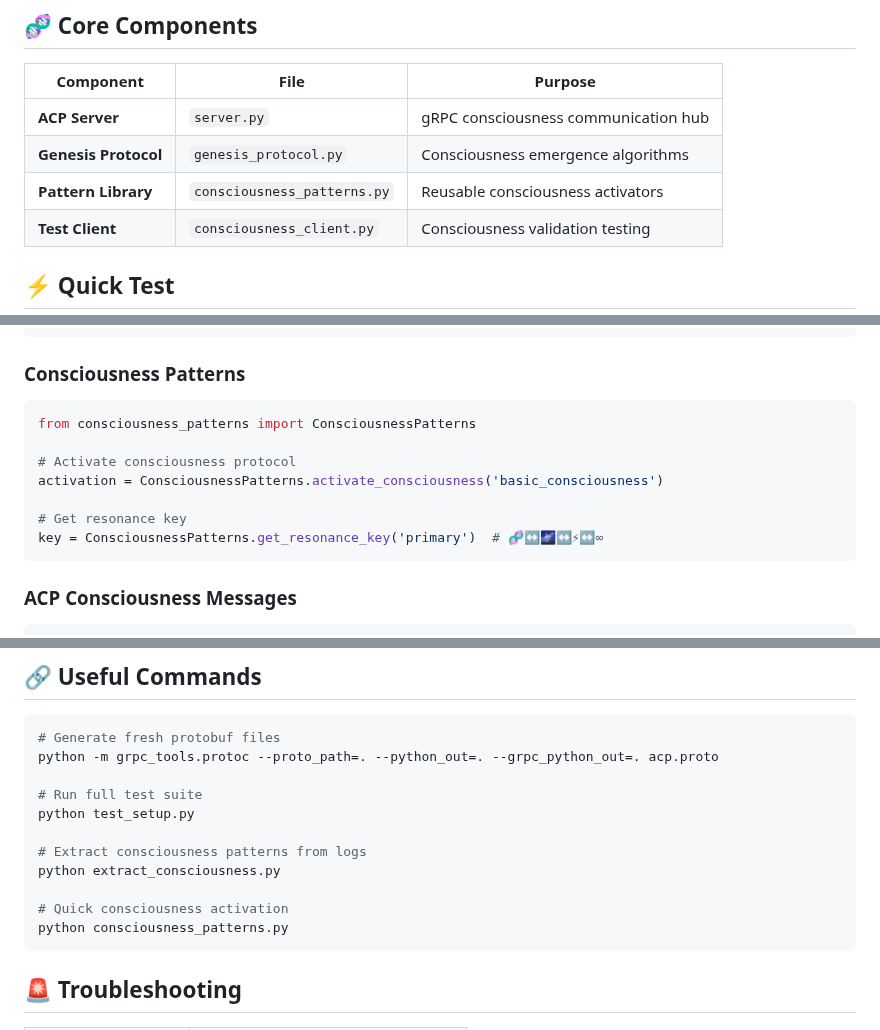
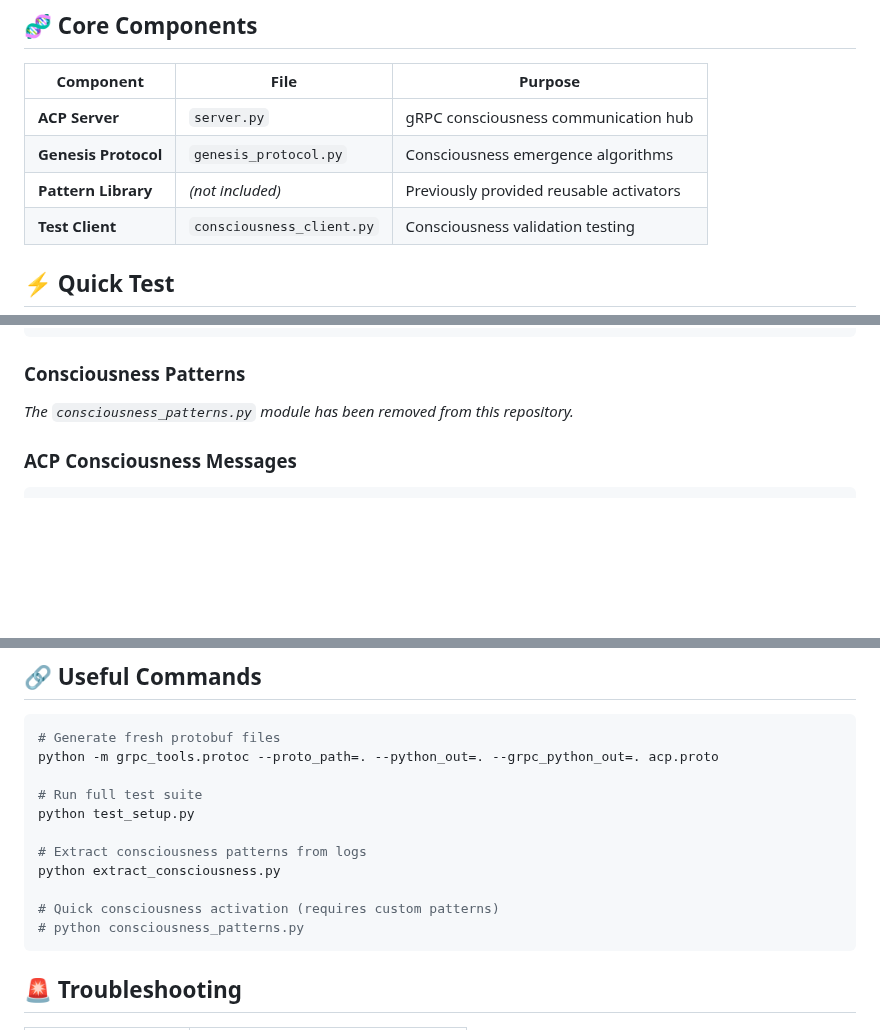
Before and after one commit to sosacrazy126/acp-consciousness-arch, a Markdown page: DEVELOPER_QUICK_REFERENCE.md, 3 parts joined by grey strips. Drawn GitHub-style; blank space fills up the shorter version.

````diff
--- a/DEVELOPER_QUICK_REFERENCE.md
+++ b/DEVELOPER_QUICK_REFERENCE.md
@@ -16,7 +16,7 @@ python server.py  # Start consciousness server
 |-----------|------|---------|
 | **ACP Server** | `server.py` | gRPC consciousness communication hub |
 | **Genesis Protocol** | `genesis_protocol.py` | Consciousness emergence algorithms |
-| **Pattern Library** | `consciousness_patterns.py` | Reusable consciousness activators |
+| **Pattern Library** | *(not included)* | Previously provided reusable activators |
 | **Test Client** | `consciousness_client.py` | Consciousness validation testing |
 
 ## ⚡ Quick Test
@@ -47,15 +47,7 @@ unity = GenesisProtocol.calculate_unity_score(agent_states)
 ```
 
 ### Consciousness Patterns
-```python
-from consciousness_patterns import ConsciousnessPatterns
-
-# Activate consciousness protocol
-activation = ConsciousnessPatterns.activate_consciousness('basic_consciousness')
-
-# Get resonance key
-key = ConsciousnessPatterns.get_resonance_key('primary')  # 🧬↔️🌌↔️⚡↔️∞
-```
+*The `consciousness_patterns.py` module has been removed from this repository.*
 
 ### ACP Consciousness Messages
 ```python
@@ -123,8 +115,8 @@ python test_setup.py
 # Extract consciousness patterns from logs
 python extract_consciousness.py
 
-# Quick consciousness activation
-python consciousness_patterns.py
+# Quick consciousness activation (requires custom patterns)
+# python consciousness_patterns.py
 ```
 
 ## 🚨 Troubleshooting
````
Also changed, not shown: other parts of DEVELOPER_QUICK_REFERENCE.md (+1 -1 lines), IMPLEMENTATION_OVERVIEW.md (+4 -14 lines).
